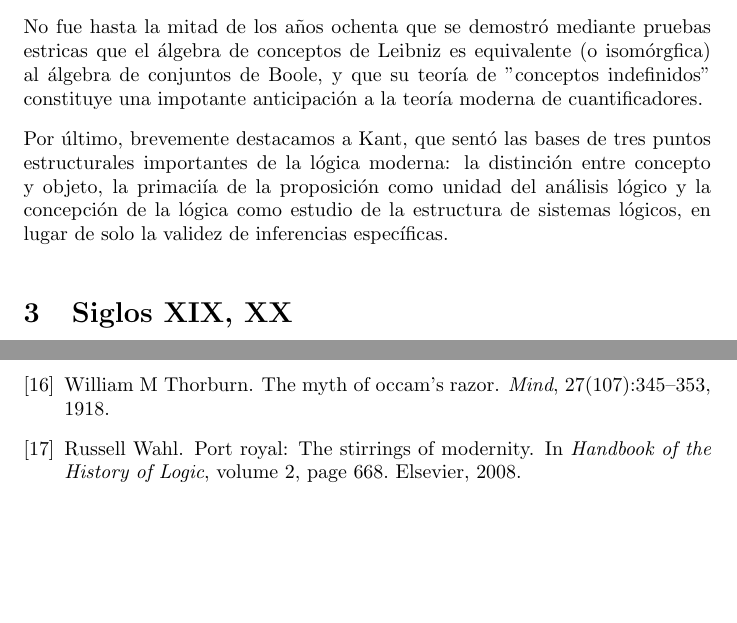
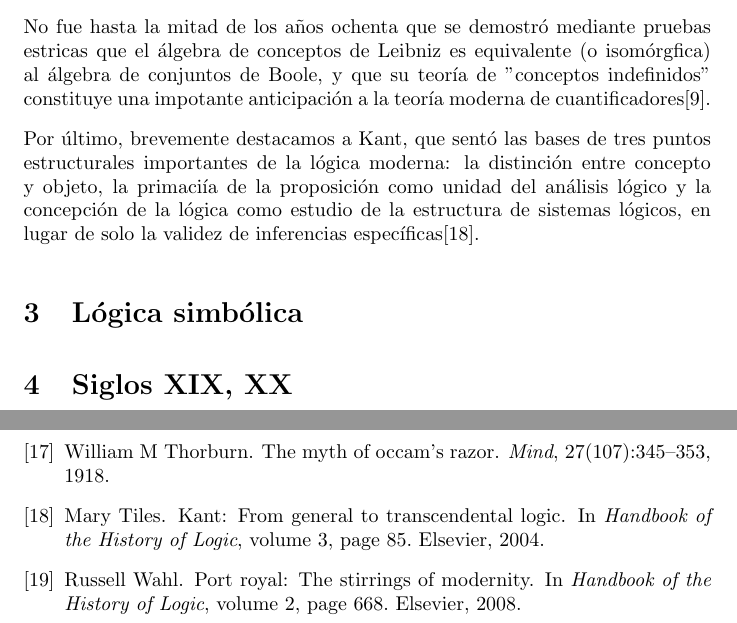
Before and after one commit to pepamontero/historia-logica, a LaTeX document (trabajo/logica.tex, which reads trabajo/references.bib): two parts of pages 10 and 12 of 12, joined at a grey line, cut so that both start at the same text, the shorter picture padded with empty space. Compiled offline with pdfLaTeX.

Commit message:
referencias apartado leibniz y kant

```diff
--- a/trabajo/logica.tex
+++ b/trabajo/logica.tex
@@ -229,9 +229,14 @@ Por otro lado, la lógica de Leibniz alcanza su máxima extensión con su teroí
 
 De la misma forma que el propio Leibniz no estuvo satisfecho con su trabajo, muchos logicistas posteriores criticaron su trabajo y lo consideraron inferior al de Boole. Aunque Lewis Carroll consideró que, aunque su trabajo resultó un primer boceto para la lógica simbólica, era algo positivo que Boole no conociera estas innovaciones, pues las suyas supusieron un mejor resultado. Por otro lado, H. Sauer decidió que el cálculo de Leibniz era imperfecto por "no haberse deshecho del viejo error de que todos los conceptos se pueden construir mediante conjunción de otros conceptos más simples, y de que todas las proposiciones se pueden poner de la forma 'A es B', bajo la influencia aristotélica".
 
-No fue hasta la mitad de los años ochenta que se demostró mediante pruebas estricas que el álgebra de conceptos de Leibniz es equivalente (o isomórgfica) al álgebra de conjuntos de Boole, y que su teoría de "conceptos indefinidos" constituye una impotante anticipación a la teoría moderna de cuantificadores.
+No fue hasta la mitad de los años ochenta que se demostró mediante pruebas estricas que el álgebra de conceptos de Leibniz es equivalente (o isomórgfica) al álgebra de conjuntos de Boole, y que su teoría de "conceptos indefinidos" constituye una impotante anticipación a la teoría moderna de cuantificadores\cite{lenzen2004leibniz}.
 
-Por último, brevemente destacamos a Kant, que sentó las bases de tres puntos estructurales importantes de la lógica moderna: la distinción entre concepto y objeto, la primaciía de la proposición como unidad del análisis lógico y la concepción de la lógica como estudio de la estructura de sistemas lógicos, en lugar de solo la validez de inferencias específicas.
+Por último, brevemente destacamos a Kant, que sentó las bases de tres puntos estructurales importantes de la lógica moderna: la distinción entre concepto y objeto, la primaciía de la proposición como unidad del análisis lógico y la concepción de la lógica como estudio de la estructura de sistemas lógicos, en lugar de solo la validez de inferencias específicas\cite{tiles2004kant}.
+
+
+\section{Lógica simbólica}
+
+
 
 
 \section{Siglos XIX, XX}
--- a/trabajo/references.bib
+++ b/trabajo/references.bib
@@ -150,0 +155,16 @@
+  booktitle={Handbook of the History of Logic},
+  volume={3},
+  pages={1--10},
+  year={2004},
+  publisher={Elsevier}
+}
+
+@incollection{tiles2004kant,
+  title={Kant: From General to Transcendental Logic},
+  author={Tiles, Mary},
+  booktitle={Handbook of the History of Logic},
+  volume={3},
+  pages={85},
+  year={2004},
+  publisher={Elsevier}
+}
```
Also changed, not shown: trabajo/references.bib (4 more changed lines).
